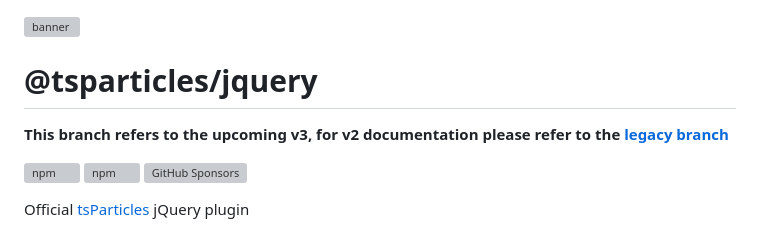
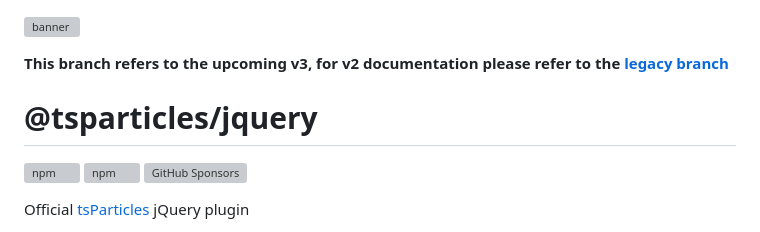
Before and after one commit to tsparticles/jquery, a Markdown page: README.md, the part around the change. Drawn GitHub-style; grey boxes are pictures that could not be loaded.

Commit message:
build: fix readme

```diff
--- a/README.md
+++ b/README.md
@@ -1,8 +1,8 @@
 [![banner](https://particles.js.org/images/banner3.png)](https://particles.js.org)
 
+**This branch refers to the upcoming v3, for v2 documentation please refer to the [legacy branch](https://github.com/tsparticles/jquery/tree/legacy)**
+
 # @tsparticles/jquery
-
-**This branch refers to the upcoming v3, for v2 documentation please refer to the [legacy branch](https://github.com/tsparticles/jquery/tree/legacy)**
 
 [![npm](https://img.shields.io/npm/v/@tsparticles/jquery)](https://www.npmjs.com/package/@tsparticles/jquery) [![npm](https://img.shields.io/npm/dm/@tsparticles/jquery)](https://www.npmjs.com/package/@tsparticles/jquery) [![GitHub Sponsors](https://img.shields.io/github/sponsors/matteobruni)](https://github.com/sponsors/matteobruni)
 
```
